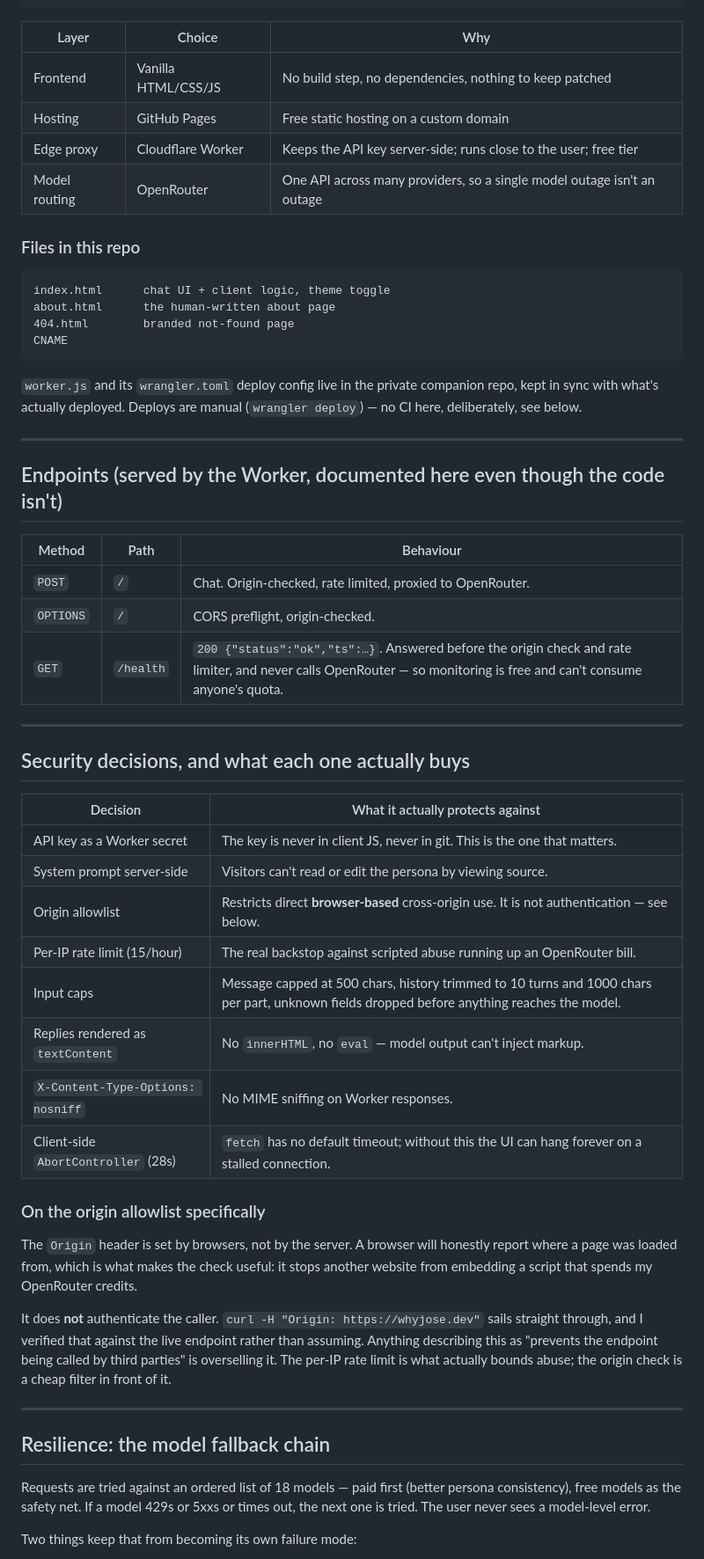
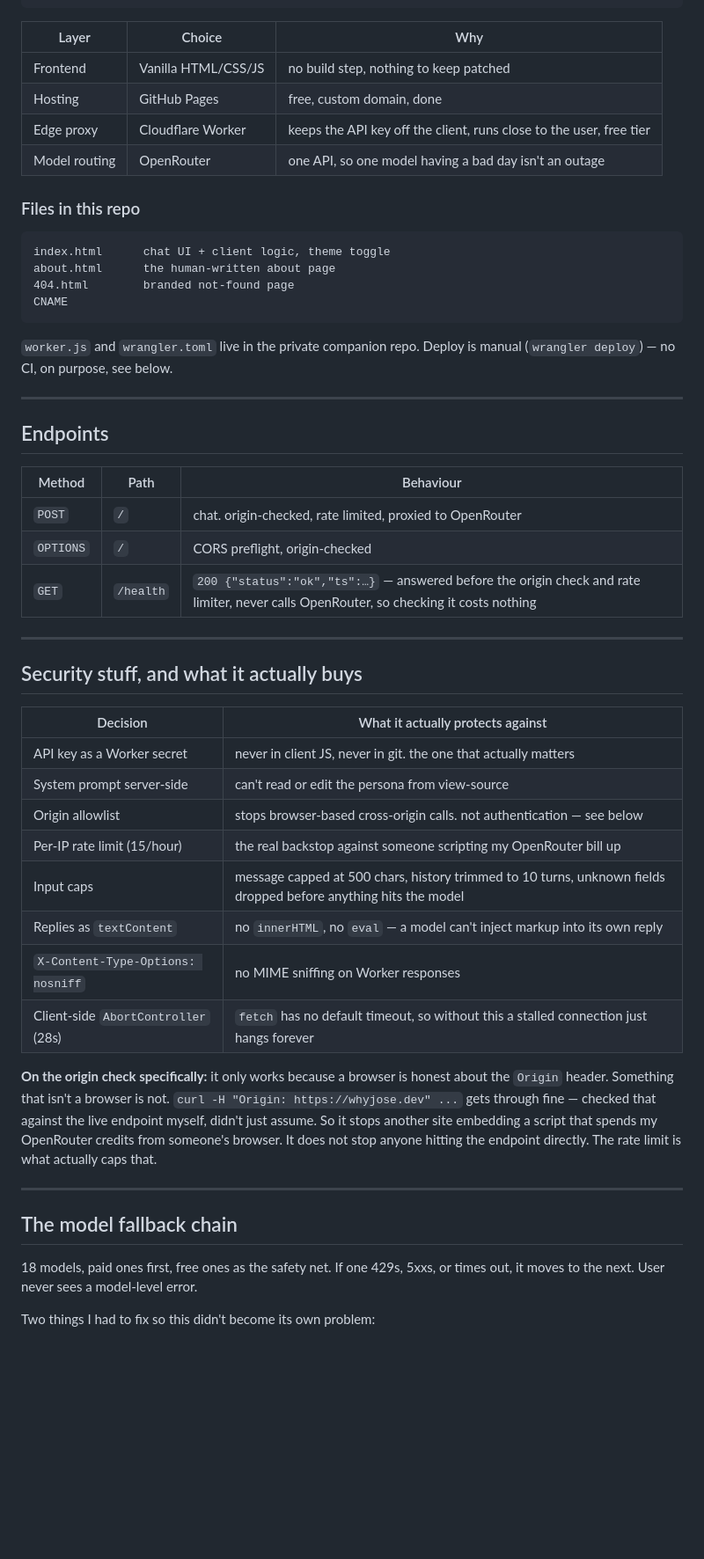
Before and after one commit to whyjose/whyjose.dev, a Markdown page: README.md, the part around one of its changes. Shown at 88% size. Rendered like a GitHub page; blank space fills up the shorter version.

Commit message:
rewrite readme, sounds less like a report and more like me

````diff
--- a/README.md
+++ b/README.md
@@ -23,10 +23,10 @@ Browser  ──POST─▶  api.whyjose.dev            ──▶  openrouter.ai
 
 | Layer | Choice | Why |
 |---|---|---|
-| Frontend | Vanilla HTML/CSS/JS | No build step, no dependencies, nothing to keep patched |
-| Hosting | GitHub Pages | Free static hosting on a custom domain |
-| Edge proxy | Cloudflare Worker | Keeps the API key server-side; runs close to the user; free tier |
-| Model routing | OpenRouter | One API across many providers, so a single model outage isn't an outage |
+| Frontend | Vanilla HTML/CSS/JS | no build step, nothing to keep patched |
+| Hosting | GitHub Pages | free, custom domain, done |
+| Edge proxy | Cloudflare Worker | keeps the API key off the client, runs close to the user, free tier |
+| Model routing | OpenRouter | one API, so one model having a bad day isn't an outage |
 
 ### Files in this repo
 
@@ -37,44 +37,40 @@ about.html      the human-written about page
 CNAME
 ```
 
-`worker.js` and its `wrangler.toml` deploy config live in the private companion repo, kept in sync with what's actually deployed. Deploys are manual (`wrangler deploy`) — no CI here, deliberately, see below.
+`worker.js` and `wrangler.toml` live in the private companion repo. Deploy is manual (`wrangler deploy`) — no CI, on purpose, see below.
 
 ---
 
-## Endpoints (served by the Worker, documented here even though the code isn't)
+## Endpoints
 
 | Method | Path | Behaviour |
 |---|---|---|
-| `POST` | `/` | Chat. Origin-checked, rate limited, proxied to OpenRouter. |
-| `OPTIONS` | `/` | CORS preflight, origin-checked. |
-| `GET` | `/health` | `200 {"status":"ok","ts":…}`. Answered before the origin check and rate limiter, and never calls OpenRouter — so monitoring is free and can't consume anyone's quota. |
+| `POST` | `/` | chat. origin-checked, rate limited, proxied to OpenRouter |
+| `OPTIONS` | `/` | CORS preflight, origin-checked |
+| `GET` | `/health` | `200 {"status":"ok","ts":…}` — answered before the origin check and rate limiter, never calls OpenRouter, so checking it costs nothing |
 
 ---
 
-## Security decisions, and what each one actually buys
+## Security stuff, and what it actually buys
 
 | Decision | What it actually protects against |
 |---|---|
-| API key as a Worker secret | The key is never in client JS, never in git. This is the one that matters. |
-| System prompt server-side | Visitors can't read or edit the persona by viewing source. |
-| Origin allowlist | Restricts direct **browser-based** cross-origin use. It is not authentication — see below. |
-| Per-IP rate limit (15/hour) | The real backstop against scripted abuse running up an OpenRouter bill. |
-| Input caps | Message capped at 500 chars, history trimmed to 10 turns and 1000 chars per part, unknown fields dropped before anything reaches the model. |
-| Replies rendered as `textContent` | No `innerHTML`, no `eval` — model output can't inject markup. |
-| `X-Content-Type-Options: nosniff` | No MIME sniffing on Worker responses. |
-| Client-side `AbortController` (28s) | `fetch` has no default timeout; without this the UI can hang forever on a stalled connection. |
+| API key as a Worker secret | never in client JS, never in git. the one that actually matters |
+| System prompt server-side | can't read or edit the persona from view-source |
+| Origin allowlist | stops browser-based cross-origin calls. not authentication — see below |
+| Per-IP rate limit (15/hour) | the real backstop against someone scripting my OpenRouter bill up |
+| Input caps | message capped at 500 chars, history trimmed to 10 turns, unknown fields dropped before anything hits the model |
+| Replies as `textContent` | no `innerHTML`, no `eval` — a model can't inject markup into its own reply |
+| `X-Content-Type-Options: nosniff` | no MIME sniffing on Worker responses |
+| Client-side `AbortController` (28s) | `fetch` has no default timeout, so without this a stalled connection just hangs forever |
 
-### On the origin allowlist specifically
-
-The `Origin` header is set by browsers, not by the server. A browser will honestly report where a page was loaded from, which is what makes the check useful: it stops another website from embedding a script that spends my OpenRouter credits.
-
-It does **not** authenticate the caller. `curl -H "Origin: https://whyjose.dev"` sails straight through, and I verified that against the live endpoint rather than assuming. Anything describing this as "prevents the endpoint being called by third parties" is overselling it. The per-IP rate limit is what actually bounds abuse; the origin check is a cheap filter in front of it.
+**On the origin check specifically:** it only works because a browser is honest about the `Origin` header. Something that isn't a browser is not. `curl -H "Origin: https://whyjose.dev" ...` gets through fine — checked that against the live endpoint myself, didn't just assume. So it stops another site embedding a script that spends my OpenRouter credits from someone's browser. It does not stop anyone hitting the endpoint directly. The rate limit is what actually caps that.
 
 ---
 
-## Resilience: the model fallback chain
+## The model fallback chain
 
-Requests are tried against an ordered list of 18 models — paid first (better persona consistency), free models as the safety net. If a model 429s or 5xxs or times out, the next one is tried. The user never sees a model-level error.
+18 models, paid ones first, free ones as the safety net. If one 429s, 5xxs, or times out, it moves to the next. User never sees a model-level error.
 
-Two things keep that from becoming its own failure mode:
+Two things I had to fix so this didn't become its own problem:
 
````
Also changed, not shown: other parts of README.md (+16 -17 lines).
